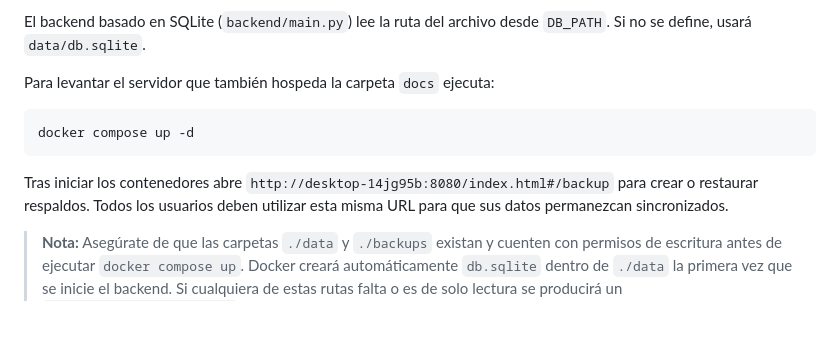
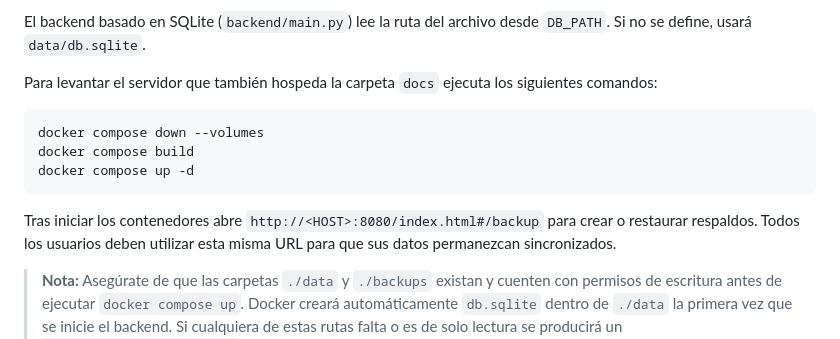
Before and after one commit to facussc24/Proyecto-barack, a Markdown page: README.md, the part around the change. GitHub-like rendering; blank space fills up the shorter version.

Commit message:
docs: add docker compose commands

````diff
--- a/README.md
+++ b/README.md
@@ -97,13 +97,16 @@ Si quieres guardar la base de datos en otra ubicación puedes definir la variabl
 El backend basado en SQLite (`backend/main.py`) lee la ruta del archivo desde `DB_PATH`. Si no se define, usará `data/db.sqlite`.
 
 
-Para levantar el servidor que también hospeda la carpeta `docs` ejecuta:
+Para levantar el servidor que también hospeda la carpeta `docs` ejecuta los
+siguientes comandos:
 
 ```bash
+docker compose down --volumes
+docker compose build
 docker compose up -d
 ```
 
-Tras iniciar los contenedores abre `http://desktop-14jg95b:8080/index.html#/backup`
+Tras iniciar los contenedores abre `http://<HOST>:8080/index.html#/backup`
 para crear o restaurar respaldos. Todos los usuarios deben utilizar esta misma
 URL para que sus datos permanezcan sincronizados.
 
````
